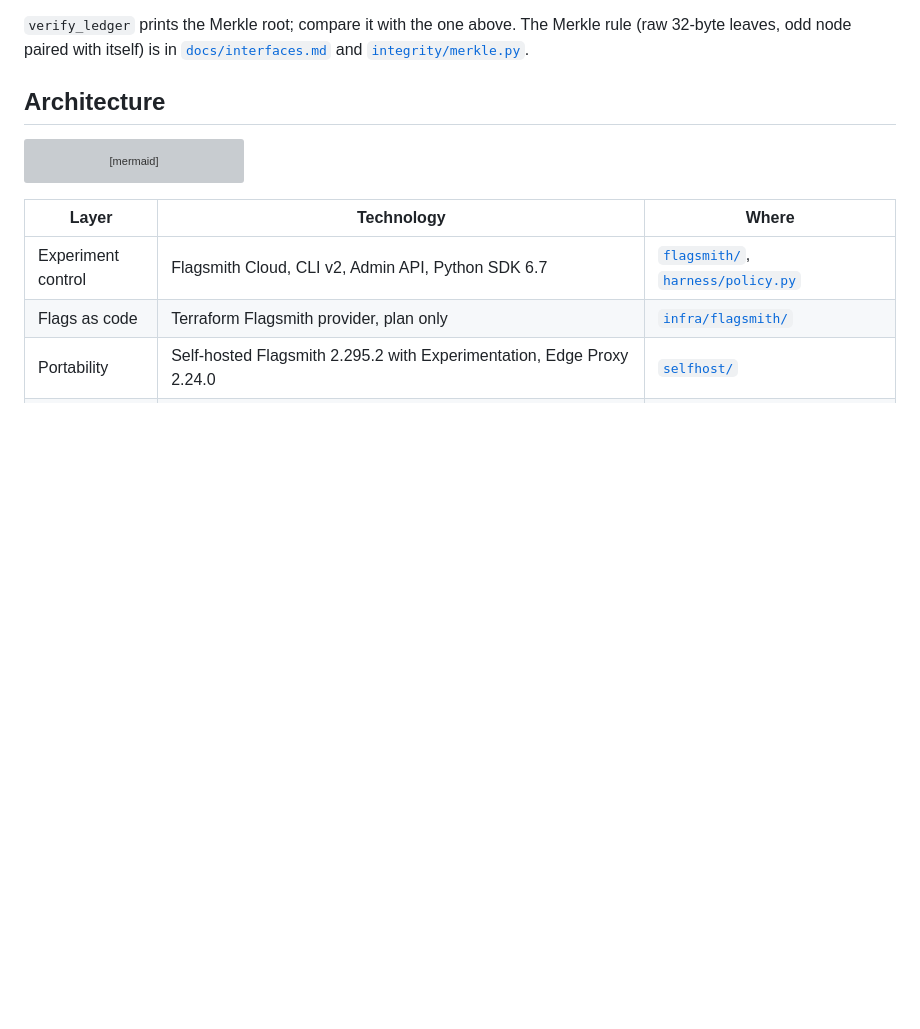
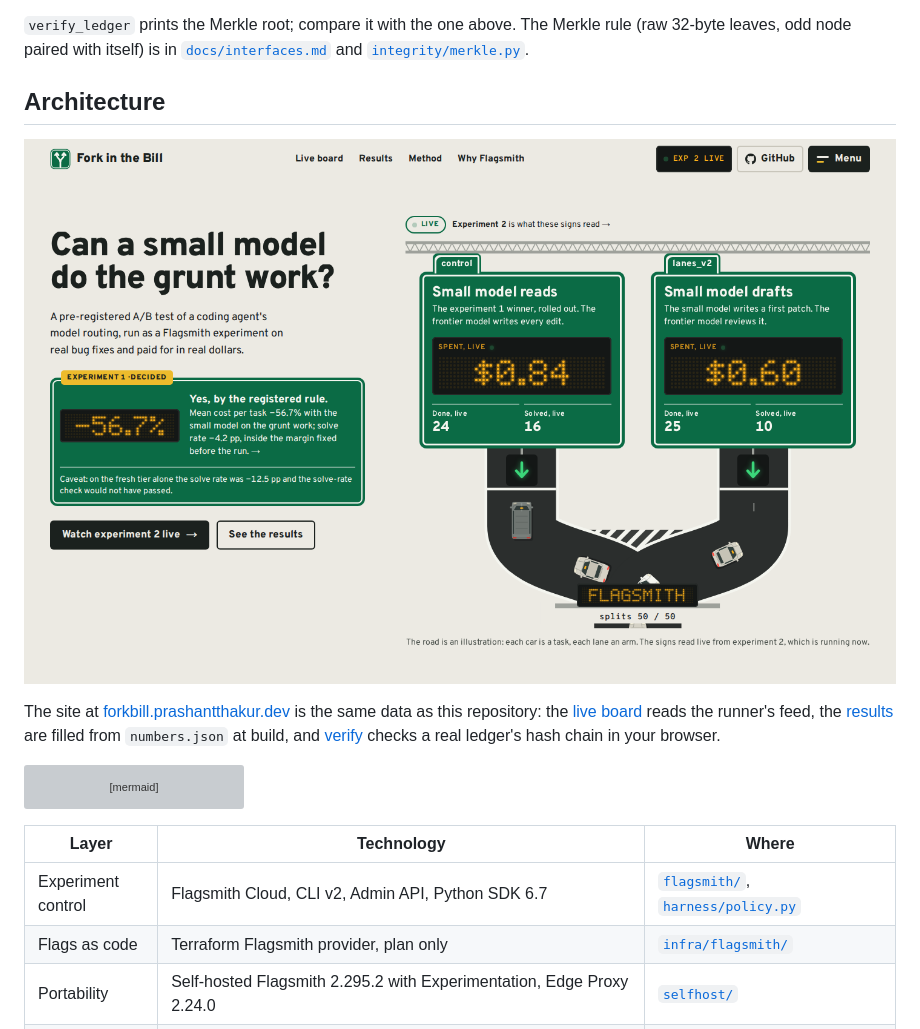
Before and after one commit to Prashant-thakur77/fork-in-the-bill, a Markdown page: README.md, the part around the change. GitHub-like rendering; pictures changed too: docs/img/site-home.png; folded sections open; blank space fills up the shorter version; grey boxes are pictures that could not be loaded.

Commit message:
Show the live site in the README and refresh its screenshots

````diff
--- a/README.md
+++ b/README.md
@@ -393,6 +393,10 @@ Three things a careful reader will ask about:
 
 ## Architecture
 
+[![The live site: the decided result, with experiment 2's running totals on the signs](docs/img/site-home.png)](https://forkbill.prashantthakur.dev)
+
+The site at [forkbill.prashantthakur.dev](https://forkbill.prashantthakur.dev) is the same data as this repository: the [live board](https://forkbill.prashantthakur.dev/live) reads the runner's feed, the [results](https://forkbill.prashantthakur.dev/results) are filled from `numbers.json` at build, and [verify](https://forkbill.prashantthakur.dev/verify) checks a real ledger's hash chain in your browser.
+
 ```mermaid
 flowchart LR
   subgraph Tasks
````
Also changed, not shown: docs/img/site-live.png.
